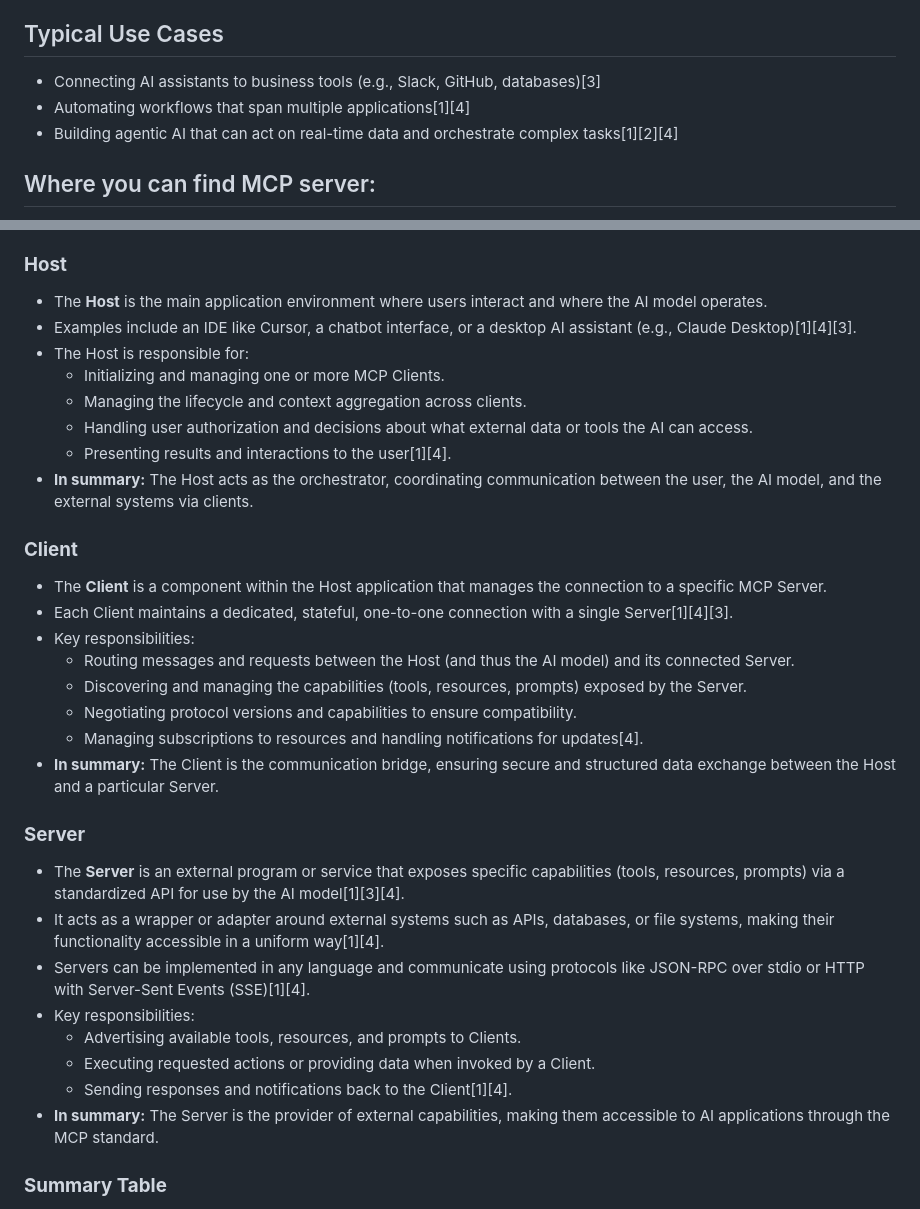
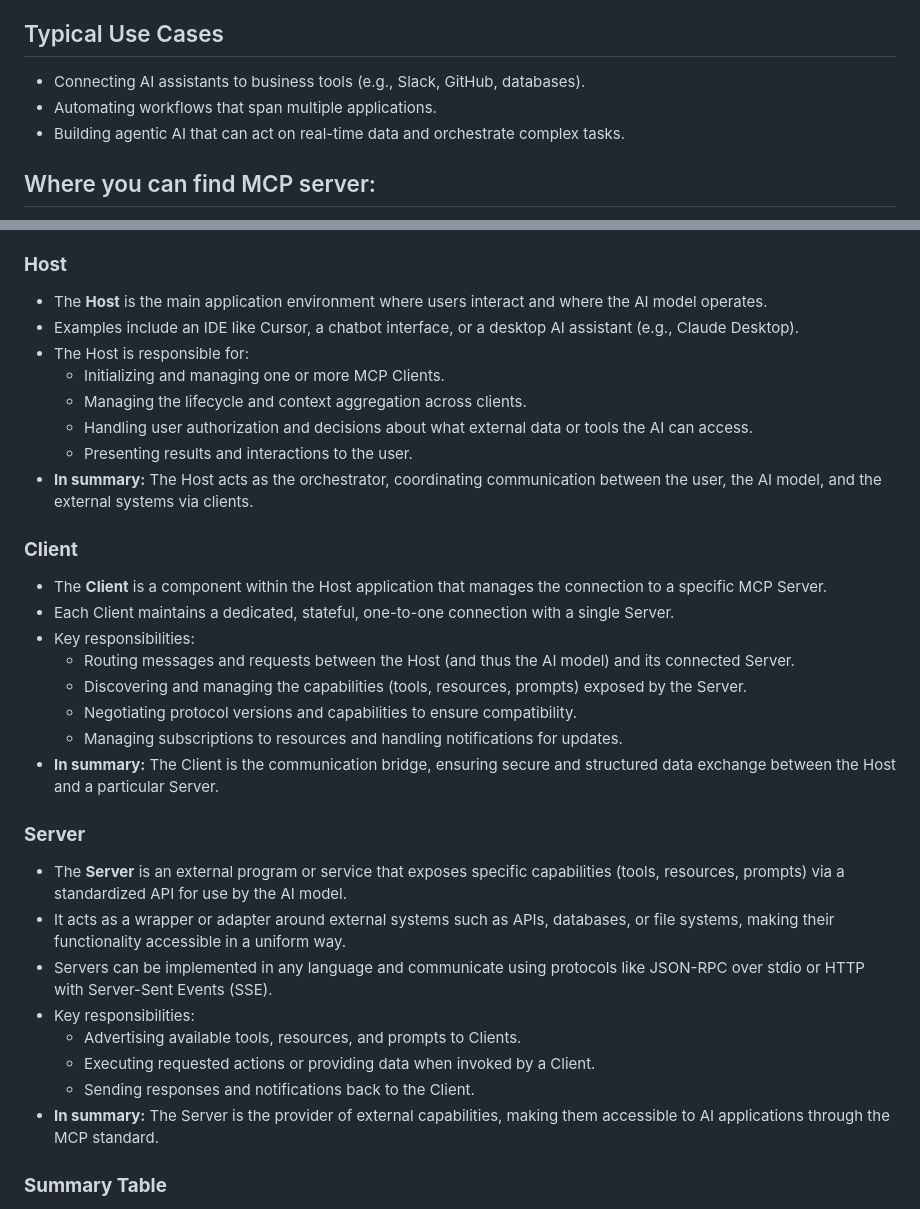
Before and after one commit to johnidm/youtube-videos-code-examples, a Markdown page: mcp-labs/MCP.md, 2 parts joined by grey strips. Rendered like a GitHub page.

Commit message:
Remove citation references from MCP documentation

```diff
--- a/mcp-labs/MCP.md
+++ b/mcp-labs/MCP.md
@@ -6,9 +6,9 @@ MCP standardizes the way AI applications interact with external resources, repla
 
 ## Typical Use Cases
 
-- Connecting AI assistants to business tools (e.g., Slack, GitHub, databases)[3]
-- Automating workflows that span multiple applications[1][4]
-- Building agentic AI that can act on real-time data and orchestrate complex tasks[1][2][4]
+- Connecting AI assistants to business tools (e.g., Slack, GitHub, databases).
+- Automating workflows that span multiple applications.
+- Building agentic AI that can act on real-time data and orchestrate complex tasks.
 
 
 ## Where you can find MCP server:
@@ -24,34 +24,34 @@ MCP uses a **client-server model** with several core components:
 ### **Host**
 
 - The **Host** is the main application environment where users interact and where the AI model operates.
-- Examples include an IDE like Cursor, a chatbot interface, or a desktop AI assistant (e.g., Claude Desktop)[1][4][3].
+- Examples include an IDE like Cursor, a chatbot interface, or a desktop AI assistant (e.g., Claude Desktop).
 - The Host is responsible for:
   - Initializing and managing one or more MCP Clients.
   - Managing the lifecycle and context aggregation across clients.
   - Handling user authorization and decisions about what external data or tools the AI can access.
-  - Presenting results and interactions to the user[1][4].
+  - Presenting results and interactions to the user.
 - **In summary:** The Host acts as the orchestrator, coordinating communication between the user, the AI model, and the external systems via clients.
 
 ### **Client**
 
 - The **Client** is a component within the Host application that manages the connection to a specific MCP Server.
-- Each Client maintains a dedicated, stateful, one-to-one connection with a single Server[1][4][3].
+- Each Client maintains a dedicated, stateful, one-to-one connection with a single Server.
 - Key responsibilities:
   - Routing messages and requests between the Host (and thus the AI model) and its connected Server.
   - Discovering and managing the capabilities (tools, resources, prompts) exposed by the Server.
   - Negotiating protocol versions and capabilities to ensure compatibility.
-  - Managing subscriptions to resources and handling notifications for updates[4].
+  - Managing subscriptions to resources and handling notifications for updates.
 - **In summary:** The Client is the communication bridge, ensuring secure and structured data exchange between the Host and a particular Server.
 
 ### **Server**
 
-- The **Server** is an external program or service that exposes specific capabilities (tools, resources, prompts) via a standardized API for use by the AI model[1][3][4].
-- It acts as a wrapper or adapter around external systems such as APIs, databases, or file systems, making their functionality accessible in a uniform way[1][4].
-- Servers can be implemented in any language and communicate using protocols like JSON-RPC over stdio or HTTP with Server-Sent Events (SSE)[1][4].
+- The **Server** is an external program or service that exposes specific capabilities (tools, resources, prompts) via a standardized API for use by the AI model.
+- It acts as a wrapper or adapter around external systems such as APIs, databases, or file systems, making their functionality accessible in a uniform way.
+- Servers can be implemented in any language and communicate using protocols like JSON-RPC over stdio or HTTP with Server-Sent Events (SSE).
 - Key responsibilities:
   - Advertising available tools, resources, and prompts to Clients.
   - Executing requested actions or providing data when invoked by a Client.
-  - Sending responses and notifications back to the Client[1][4].
+  - Sending responses and notifications back to the Client.
 - **In summary:** The Server is the provider of external capabilities, making them accessible to AI applications through the MCP standard.
 
 ### **Summary Table**
```
Also changed, not shown: other parts of mcp-labs/MCP.md (+5 -5 lines).
